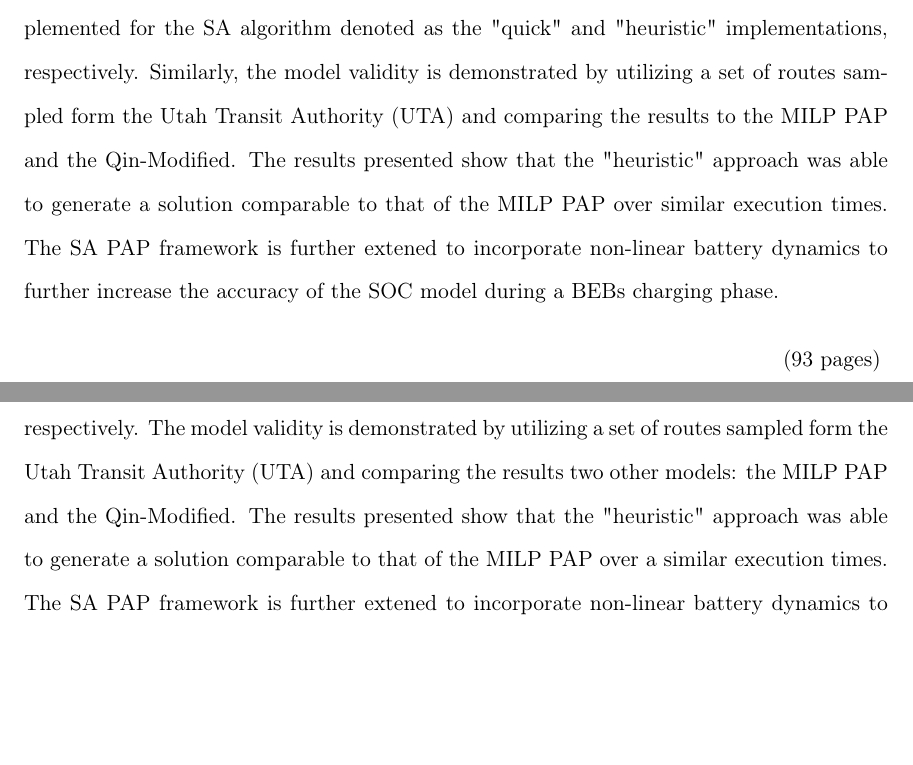
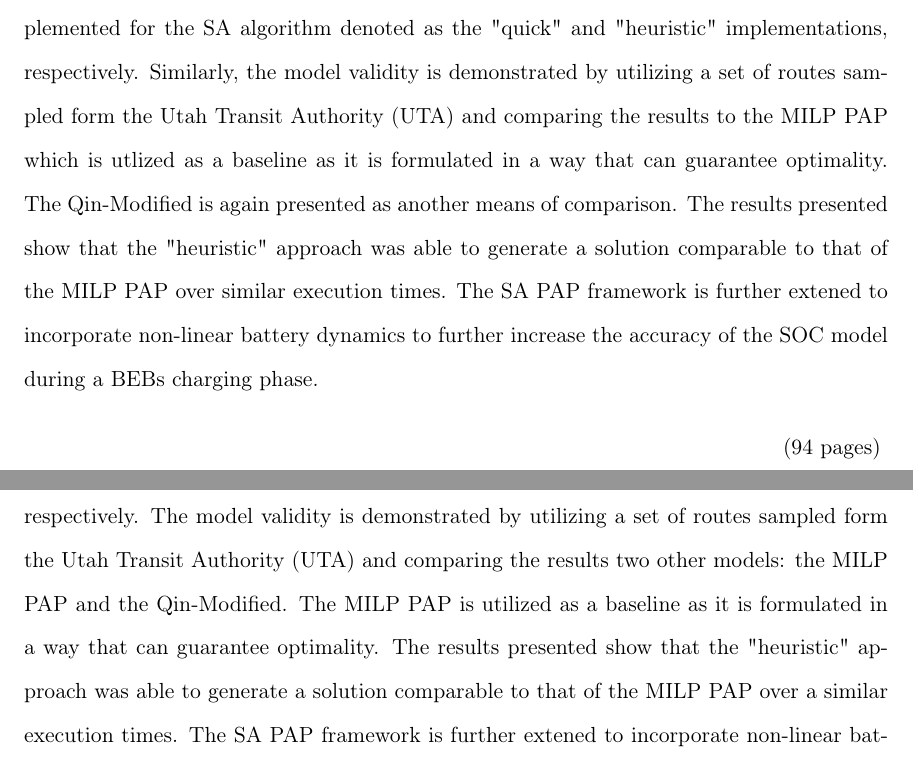
Before and after one commit to alexb7711/master-thesis, a LaTeX thesis (main.tex): two parts of pages 8 and 9 of 93 before the commit and two parts of pages 8 and 9 of 94 after it, joined at a grey line, cut so that both start at the same text, the shorter picture padded with empty space. Compiled offline with pdfLaTeX.

Commit message:
Update abstract

```diff
--- a/main.tex
+++ b/main.tex
@@ -146,7 +146,7 @@ citecolor=blue,urlcolor=blue} % Use when compiling the digital copy
 
 With an increasing adoption of Battery Electric Bus (BEB) fleets, developing a reliable charging schedule is vital to a successful migration from their fossil fuel counterparts. In this work, a BEB charging scheduling framework that considers spatiotemporal schedule constraints, fixed route schedules, fast and slow charging, and battery dynamics is modeled as a Mixed Integer Linear Program (MILP). The MILP is modeled after the Berth Allocation Problem (BAP) in a modified form known as the Position Allocation Problem (PAP). Linear battery dynamics are included to model the charging of buses while at the station. To model the BEB discharges over their respective routes, it is assumed each BEB has an average kWh charge loss while on route. The optimization coordinates BEB charging to ensure that each vehicle remains above a specified state-of-charge (SOC). The model also minimizes the total number of chargers utilized and prioritizes slow charging for battery health. The model validity is demonstrated with a set of routes and is compared to a heuristic algorithm based on charge thresholds referred to as the Qin-Modified method.
 
-The MILP PAP is then further extended via a Simulated Annealing (SA) implementation of the MILP PAP. The framework maintains the same considerations and while further deveoping a method to minimize the demand cost. Two generation mechanisms are implemented for the SA algorithm denoted as the "quick" and "heuristic" implementations, respectively. Similarly, the model validity is demonstrated by utilizing a set of routes sampled form the Utah Transit Authority (UTA) and comparing the results to the MILP PAP and the Qin-Modified. The results presented show that the "heuristic" approach was able to generate a solution comparable to that of the MILP PAP over similar execution times. The SA PAP framework is further extened to incorporate non-linear battery dynamics to further increase the accuracy of the SOC model during a BEBs charging phase.
+The MILP PAP is then further extended via a Simulated Annealing (SA) implementation of the MILP PAP. The framework maintains the same considerations and while further deveoping a method to minimize the demand cost. Two generation mechanisms are implemented for the SA algorithm denoted as the "quick" and "heuristic" implementations, respectively. Similarly, the model validity is demonstrated by utilizing a set of routes sampled form the Utah Transit Authority (UTA) and comparing the results to the MILP PAP which is utlized as a baseline as it is formulated in a way that can guarantee optimality. The Qin-Modified is again presented as another means of comparison. The results presented show that the "heuristic" approach was able to generate a solution comparable to that of the MILP PAP over similar execution times. The SA PAP framework is further extened to incorporate non-linear battery dynamics to further increase the accuracy of the SOC model during a BEBs charging phase.
 \end{abstract}
 
 \begin{publicabstract}
@@ -155,7 +155,7 @@ The MILP PAP is then further extended via a Simulated Annealing (SA) implementat
 
 With an increasing adoption of Battery Electric Bus (BEB) fleets, developing a reliable charging schedule is vital to a successful migration from their fossil fuel counterparts. In this work, a BEB charging scheduling framework that considers fixed route schedules, multiple charger types, and battery dynamics is modeled as a Mixed Integer Linear Program (MILP). The MILP is modeled after the Berth Allocation Problem (BAP) in a modified form known as the Position Allocation Problem (PAP). The optimization coordinates BEB charging to ensure that each vehicle remains above a specified charge percentage. The model also minimizes the total number of chargers utilized and prioritizes slow charging for battery health. The model validity is demonstrated with a set of routes and is compared to a heuristic algorithm based on charge thresholds referred to as the Qin-Modified method.
 
-The MILP PAP is then further extended via a Simulated Annealing (SA) implementation of the MILP PAP. The framework maintains the same considerations and while further deveoping a method to minimize the peak power use (demand cost). Two mechanisms are implemented for the SA algorithm denoted as the "quick" and "heuristic" implementations, respectively. The model validity is demonstrated by utilizing a set of routes sampled form the Utah Transit Authority (UTA) and comparing the results two other models: the MILP PAP and the Qin-Modified. The results presented show that the "heuristic" approach was able to generate a solution comparable to that of the MILP PAP over a similar execution times. The SA PAP framework is further extened to incorporate non-linear battery dynamics to further increase the accuracy of the SOC model during a BEBs charging phase.
+The MILP PAP is then further extended via a Simulated Annealing (SA) implementation of the MILP PAP. The framework maintains the same considerations and while further deveoping a method to minimize the peak power use (demand cost). Two mechanisms are implemented for the SA algorithm denoted as the "quick" and "heuristic" implementations, respectively. The model validity is demonstrated by utilizing a set of routes sampled form the Utah Transit Authority (UTA) and comparing the results two other models: the MILP PAP and the Qin-Modified. The MILP PAP is utilized as a baseline as it is formulated in a way that can guarantee optimality. The results presented show that the "heuristic" approach was able to generate a solution comparable to that of the MILP PAP over a similar execution times. The SA PAP framework is further extened to incorporate non-linear battery dynamics to further increase the accuracy of the SOC model during a BEBs charging phase.
 \end{publicabstract}
 \begin{dedication}
 To my dearly beloved fiancÃ©e and family for all your unwavering support and encouragement over the years. May this work symbolize a token of my deepest gratitude and love in return.
```
Also changed, not shown: main.tex (4 more changed lines), 2 other files.
